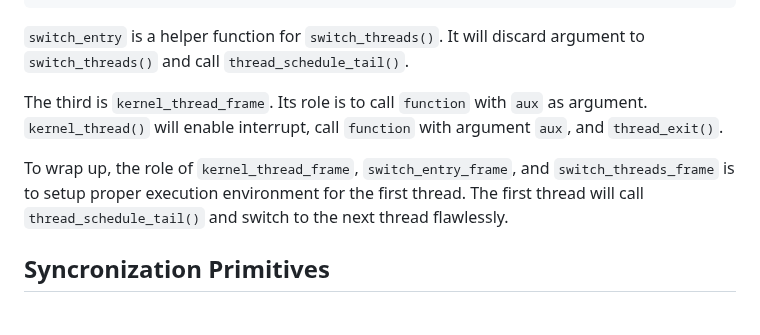
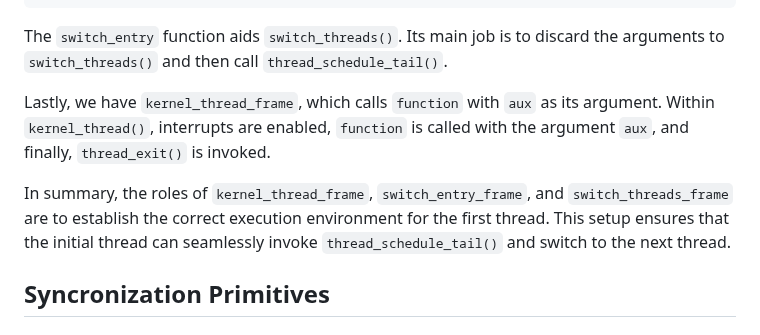
Before and after one commit to happyhappy-jun/CSED312-pintos, a Markdown page: docs/p1.md, the part around one of its changes. Drawn GitHub-style.

````diff
--- a/docs/p1.md
+++ b/docs/p1.md
@@ -250,15 +246,15 @@ call thread_schedule_tail
 addl $4, %esp # clean up stack
 ```
 
-`switch_entry` is a helper function for `switch_threads()`. It will discard argument to `switch_threads()` and
-call `thread_schedule_tail()`.
+The `switch_entry` function aids `switch_threads()`. Its main job is to discard the arguments to `switch_threads()` and
+then call `thread_schedule_tail()`.
 
-The third is `kernel_thread_frame`. Its role is to call `function` with `aux` as argument. `kernel_thread()` will
-enable interrupt, call `function` with argument `aux`, and `thread_exit()`.
+Lastly, we have `kernel_thread_frame`, which calls `function` with `aux` as its argument. Within `kernel_thread()`,
+interrupts are enabled, `function` is called with the argument `aux`, and finally, `thread_exit()` is invoked.
 
-To wrap up, the role of `kernel_thread_frame`, `switch_entry_frame`, and `switch_threads_frame` is to setup proper
-execution environment for the first thread. The first thread will call `thread_schedule_tail()` and switch to the next
-thread flawlessly.
+In summary, the roles of `kernel_thread_frame`, `switch_entry_frame`, and `switch_threads_frame` are to establish the
+correct execution environment for the first thread. This setup ensures that the initial thread can seamlessly
+invoke `thread_schedule_tail()` and switch to the next thread.
 
 ## Syncronization Primitives
 
````
Also changed, not shown: other parts of docs/p1.md (+75 -79 lines).
